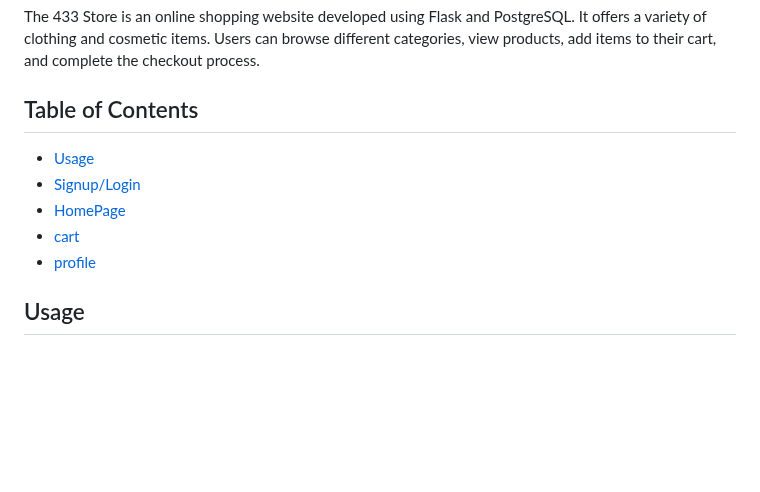
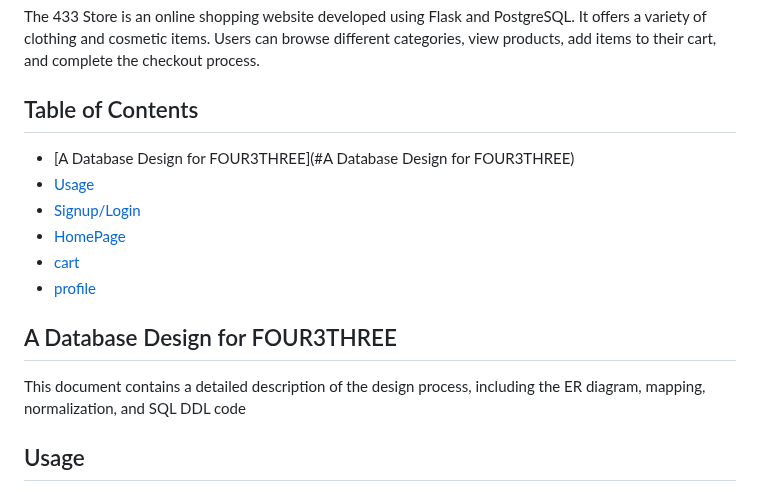
Before and after one commit to ayababa12/Online-Retail-Store---Database-Application, a Markdown page: README.md, the part around the change. Rendered like a GitHub page; blank space fills up the shorter version.

```diff
--- a/README.md
+++ b/README.md
@@ -3,13 +3,14 @@
 The 433 Store is an online shopping website developed using Flask and PostgreSQL. It offers a variety of clothing and cosmetic items. Users can browse different categories, view products, add items to their cart, and complete the checkout process.
 
 ## Table of Contents
-
+- [A Database Design for FOUR3THREE](#A Database Design for FOUR3THREE)
 - [Usage](#usage)
 - [Signup/Login](#Signup/Login)
 - [HomePage](#HomePage)
 - [cart](#cart)
 - [profile](#profile)
-
+## A Database Design for FOUR3THREE
+This document contains a detailed description of the design process, including the ER diagram, mapping, normalization, and SQL DDL code
 ## Usage
 
 1. First open the main.py file and make sure to replace the password on line 9 with your own password for PostgreSQL
```
